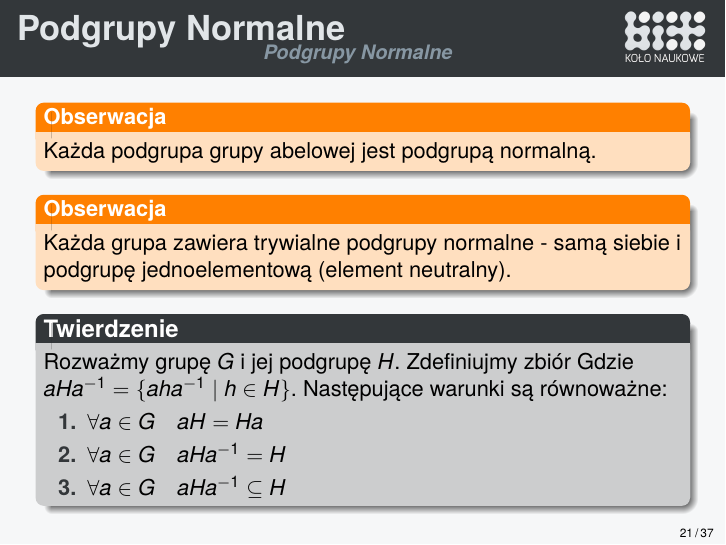
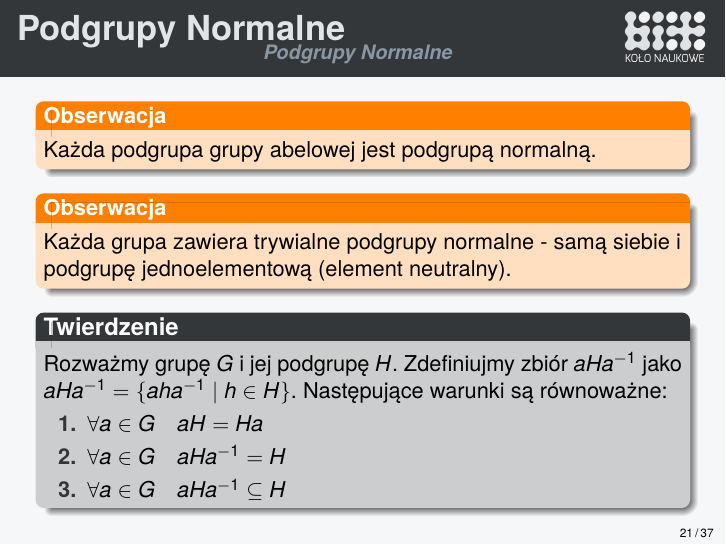
Before and after one commit to mlodyjesienin/Algebra-Komputerowa, LaTeX slides (04teoria-grup.tex): page 32 of 58. The pictures show the PDF file pdf/04teoria-grup.pdf that the author committed with the source.

Commit message:
Small Fixes (#9)

```diff
--- a/04teoria-grup.tex
+++ b/04teoria-grup.tex
@@ -292,7 +292,7 @@
     \end{alertblock}
     \pause
     \begin{block}{Twierdzenie}
-        Rozważmy grupę $G$ i jej podgrupę $H$. Zdefiniujmy zbiór Gdzie $aHa^{-1} = \{aha^{-1} \mid h \in H\}$. Następujące warunki są równoważne:
+        Rozważmy grupę $G$ i jej podgrupę $H$. Zdefiniujmy zbiór  $aHa^{-1}$ jako $aHa^{-1} = \{aha^{-1} \mid h \in H\}$. Następujące warunki są równoważne:
         \begin{enumerate}
             \item $\forall a \in G \quad aH = Ha$
             \item $\forall a \in G \quad aHa^{-1} = H$
```
Also changed, not shown: pdf/04teoria-grup.pdf.
